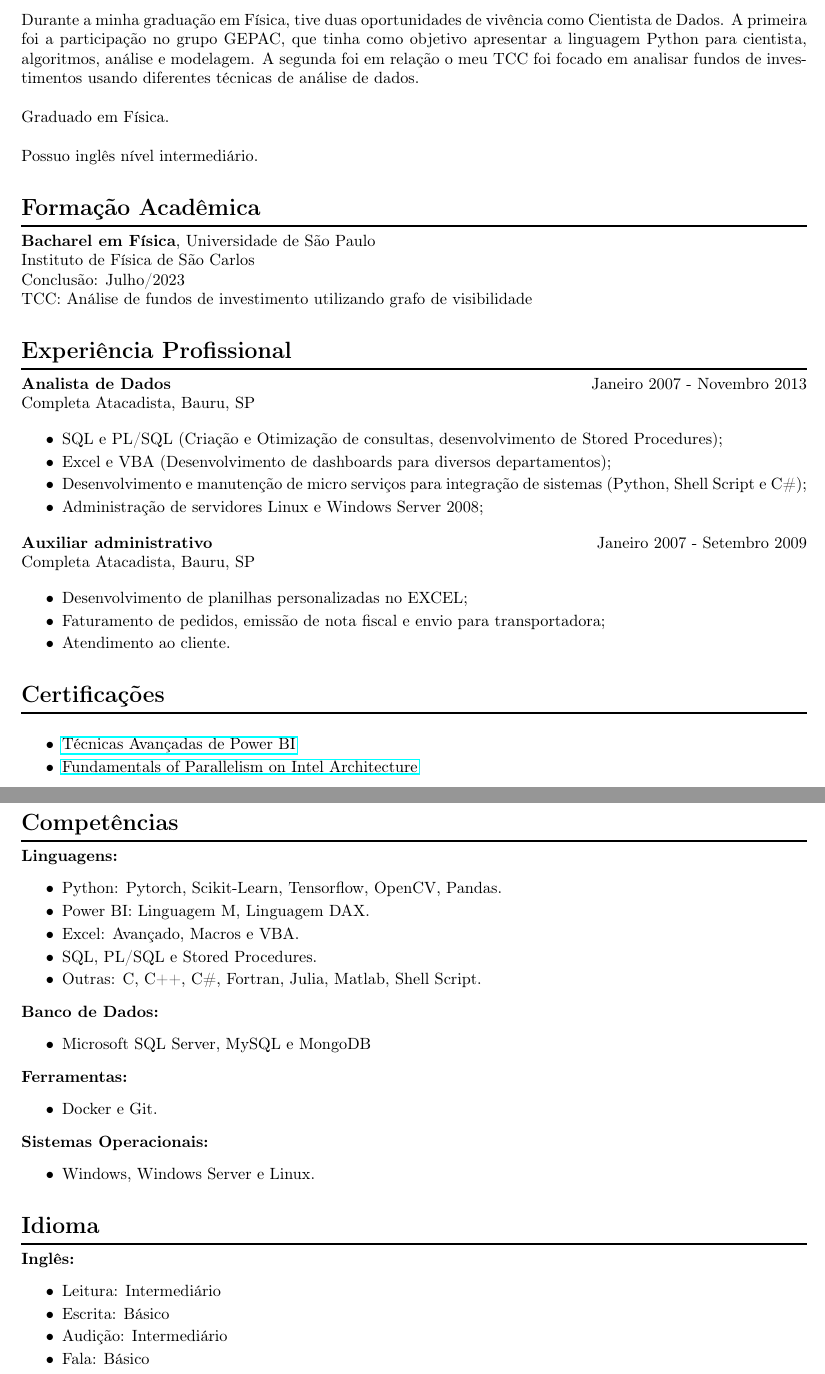
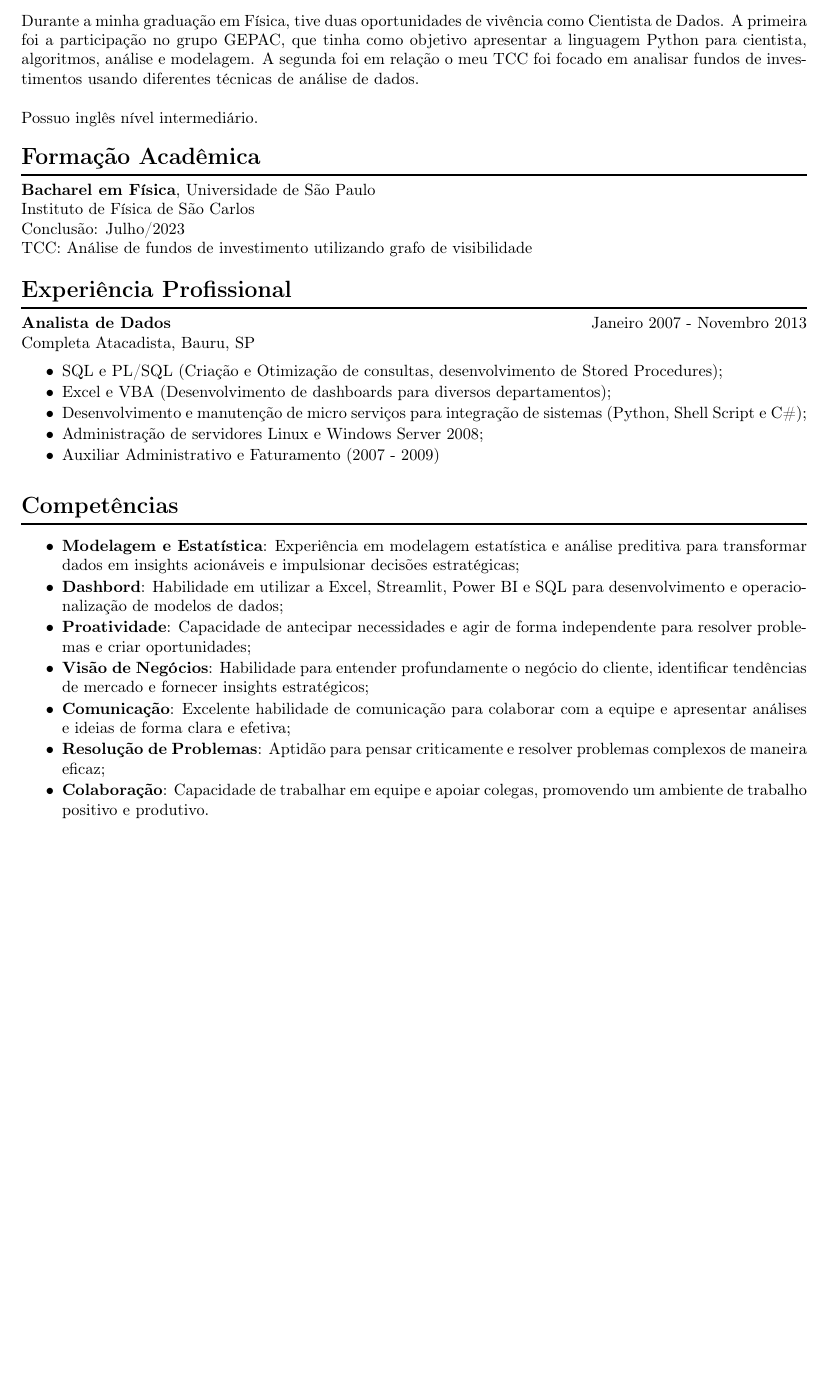
Before and after one commit to AlexPrestes/AlexPrestes, a LaTeX CV (curriculo.tex): two parts of pages 1 and 2 of 2 before the commit and part of the page after it, the two joined at a grey line, cut so that both start at the same text, the shorter picture padded with empty space. Compiled offline with pdfLaTeX.

Commit message:
Update curriculo.tex

```diff
--- a/curriculo.tex
+++ b/curriculo.tex
@@ -66,12 +67,9 @@ Atualmente busco uma oportunidade como Cientista de Dados.
 Durante a minha graduação em Física, tive duas oportunidades de vivência como Cientista de Dados. A primeira foi a participação no grupo GEPAC, que tinha como objetivo apresentar a linguagem Python para cientista, algoritmos, análise e modelagem. A segunda foi em relação o meu TCC foi focado em analisar fundos de investimentos usando diferentes técnicas de análise de dados.
 \\
 
-Graduado em Física.
-\\
-
 Possuo inglês nível intermediário.
 
-
+\vspace{-7pt}
 %----------------------------------------------------------------------------------------
 %	Formação Acadêmica
 %----------------------------------------------------------------------------------------
@@ -97,35 +96,14 @@ TCC: Análise de fundos de investimento utilizando grafo de visibilidade
 Completa Atacadista, Bauru, SP
 
 \begin{itemize} \itemsep -2pt % Reduce space between items
-    \item SQL e PL/SQL (Criação e Otimização de consultas, desenvolvimento de Stored Procedures);
-    \item Excel e VBA (Desenvolvimento de dashboards para diversos departamentos);
-    \item Desenvolvimento e manutenção de micro serviços para integração de sistemas (Python, Shell Script e C\#);
-    \item Administração de servidores Linux e Windows Server 2008;
+\item SQL e PL/SQL (Criação e Otimização de consultas, desenvolvimento de Stored Procedures);
+\item Excel e VBA (Desenvolvimento de dashboards para diversos departamentos);
+\item Desenvolvimento e manutenção de micro serviços para integração de sistemas (Python, Shell Script e C\#);
+\item Administração de servidores Linux e Windows Server 2008;
+\item Auxiliar Administrativo e Faturamento (2007 - 2009)
 \end{itemize}
 
-
-{\bf Auxiliar administrativo} \hfill  Janeiro 2007 - Setembro 2009\\
-Completa Atacadista, Bauru, SP
-
-\begin{itemize} \itemsep -2pt % Reduce space between items
-    \item Desenvolvimento de planilhas personalizadas no EXCEL;
-    \item Faturamento de pedidos, emissão de nota fiscal e envio para transportadora;
-    \item Atendimento ao cliente.
-\end{itemize}
-
-%----------------------------------------------------------------------------------------
-%	Certificações
-%----------------------------------------------------------------------------------------
-
-\section*{Certificações}
-\vspace{-15pt}
-\rule{\linewidth}{1pt}
-
-\begin{itemize} \itemsep -2pt
-    \item \href{https://www.linkedin.com/learning/certificates/f233c38eaee572144d1b8f00a6a1d891dab0712399576d922c470f474a4963a7}{Técnicas Avançadas de Power BI}
-    \item \href{https://coursera.org/share/c6d3914afc8a0b3de06c3af0d6ae468c}{Fundamentals of Parallelism on Intel Architecture}
-\end{itemize}
-
+\vspace{-5pt}
 %----------------------------------------------------------------------------------------
 %	Competências
 %----------------------------------------------------------------------------------------
@@ -133,45 +111,14 @@ Completa Atacadista, Bauru, SP
 \section*{Competências}
 \vspace{-15pt}
 \rule{\linewidth}{1pt}
-
-{\bf Linguagens:}
 \begin{itemize} \itemsep -2pt
-    \item Python: Pytorch, Scikit-Learn, Tensorflow, OpenCV, Pandas.
-    \item Power BI: Linguagem M, Linguagem DAX.
-    \item Excel: Avançado, Macros e VBA.
-    \item SQL, PL/SQL e Stored Procedures.
-    \item Outras: C, C++, C\#, Fortran, Julia, Matlab, Shell Script.
-\end{itemize}
-
-{\bf Banco de Dados:}
-\begin{itemize} \itemsep -2pt
-    \item Microsoft SQL Server, MySQL e MongoDB
-\end{itemize}
-
-{\bf Ferramentas:}
-\begin{itemize} \itemsep -2pt
-    \item Docker e Git.
-\end{itemize}
-
-{\bf Sistemas Operacionais:}
-\begin{itemize} \itemsep -2pt
-    \item Windows, Windows Server e Linux.
-\end{itemize}
-
-%----------------------------------------------------------------------------------------
-%	Idioma
-%----------------------------------------------------------------------------------------
-
-\section*{Idioma}
-\vspace{-15pt}
-\rule{\linewidth}{1pt}
-
-{\bf Inglês:}
-\begin{itemize} \itemsep -2pt
-    \item Leitura: Intermediário
-    \item Escrita: Básico
-    \item Audição: Intermediário
-    \item Fala: Básico
+    \item \textbf{Modelagem e Estatística}: Experiência em modelagem estatística e análise preditiva para transformar dados em insights acionáveis e impulsionar decisões estratégicas;
+    \item \textbf{Dashbord}: Habilidade em utilizar a Excel, Streamlit, Power BI e SQL para desenvolvimento e operacionalização de modelos de dados;
+    \item \textbf{Proatividade}: Capacidade de antecipar necessidades e agir de forma independente para resolver problemas e criar oportunidades;
+    \item \textbf{Visão de Negócios}: Habilidade para entender profundamente o negócio do cliente, identificar tendências de mercado e fornecer insights estratégicos;
+    \item \textbf{Comunicação}: Excelente habilidade de comunicação para colaborar com a equipe e apresentar análises e ideias de forma clara e efetiva;
+    \item \textbf{Resolução de Problemas}: Aptidão para pensar criticamente e resolver problemas complexos de maneira eficaz;
+    \item \textbf{Colaboração}: Capacidade de trabalhar em equipe e apoiar colegas, promovendo um ambiente de trabalho positivo e produtivo.
 \end{itemize}
 
 %----------------------------------------------------------------------------------------
```
Also changed, not shown: curriculo.tex (6 more changed lines).
